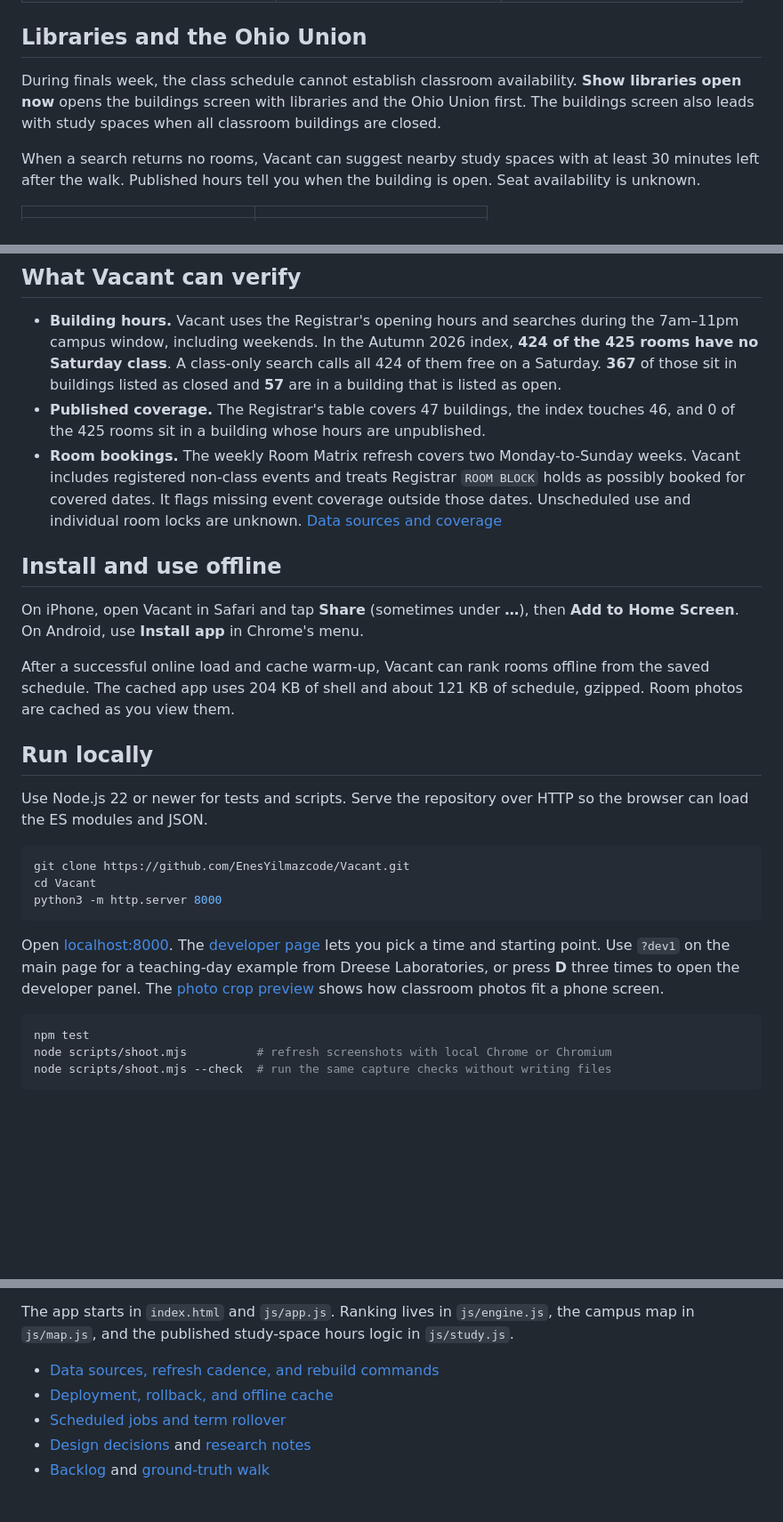
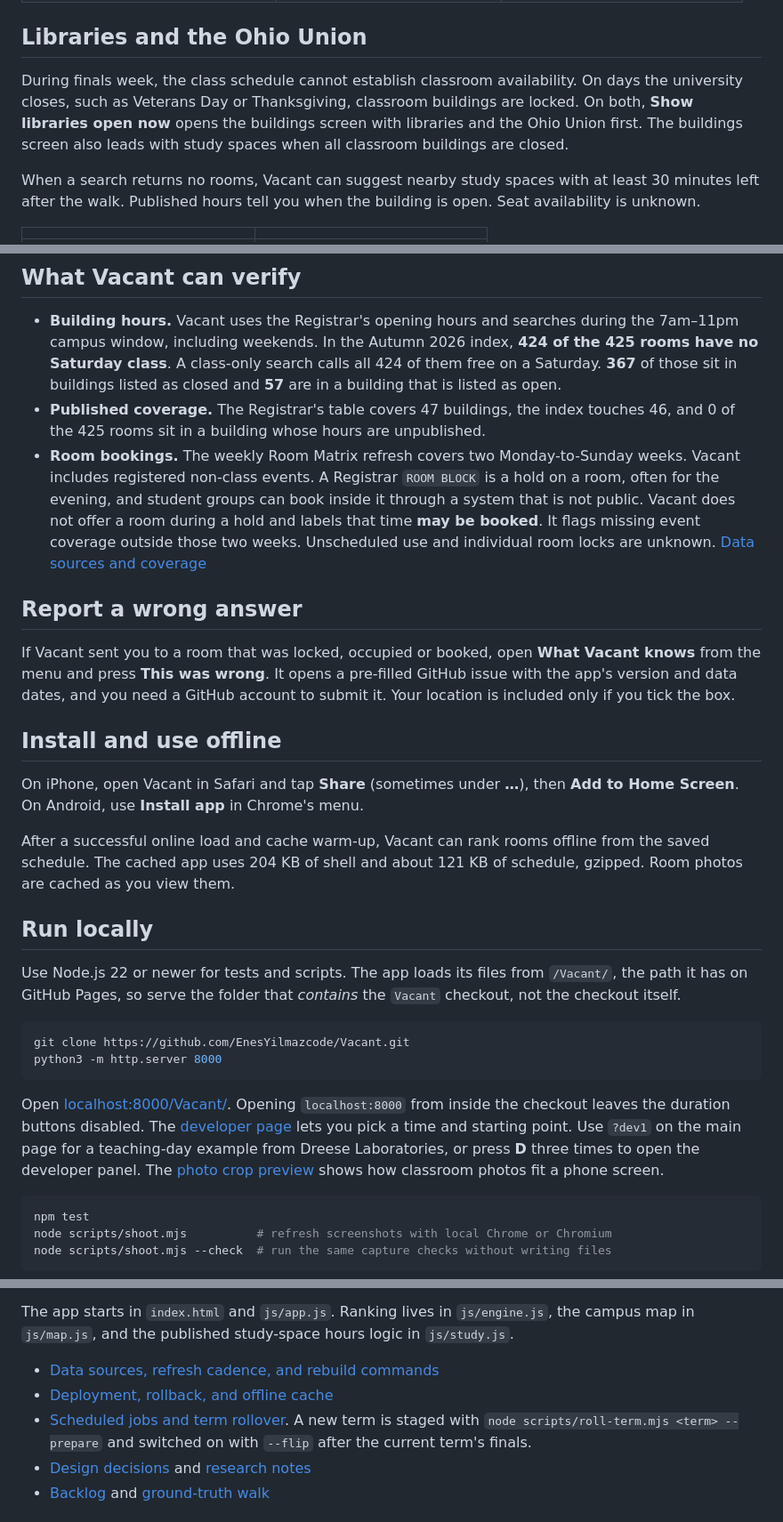
Before and after one commit to EnesYilmazcode/Vacant, a Markdown page: README.md, 3 parts joined by grey strips. Shown at 89% size. Rendered like a GitHub page; blank space fills up the shorter version.

Commit message:
Bring the README in line with the app
- Running locally: serve the folder that contains the checkout and
  open /Vacant/. Serving the checkout itself 404s the app's own
  scripts and leaves the duration buttons disabled.
- Libraries lead on university closure days as well as finals week.
- Explain ROOM BLOCK holds and the "may be booked" label.
- Add how to report a wrong answer, and that it needs a GitHub account.
- Name the roll-term.mjs prepare and flip steps for a new term.

Co-Authored-By: Claude Opus 5.5 <noreply@anthropic.com>

````diff
--- a/README.md
+++ b/README.md
@@ -54,9 +54,10 @@ the room's daily calendar.
 ## Libraries and the Ohio Union
 
 During finals week, the class schedule cannot establish classroom availability.
-**Show libraries open now** opens the buildings screen with libraries and the
-Ohio Union first. The buildings screen also leads with study spaces when all
-classroom buildings are closed.
+On days the university closes, such as Veterans Day or Thanksgiving, classroom
+buildings are locked. On both, **Show libraries open now** opens the buildings
+screen with libraries and the Ohio Union first. The buildings screen also leads
+with study spaces when all classroom buildings are closed.
 
 When a search returns no rooms, Vacant can suggest nearby study spaces with at
 least 30 minutes left after the walk. Published hours tell you when the building
@@ -77,10 +78,19 @@ is open. Seat availability is unknown.
 - **Published coverage.** The Registrar's table covers 47 buildings, the index touches 46,
   and 0 of the 425 rooms sit in a building whose hours are unpublished.
 - **Room bookings.** The weekly Room Matrix refresh covers two Monday-to-Sunday
-  weeks. Vacant includes registered non-class events and treats Registrar
-  `ROOM BLOCK` holds as possibly booked for covered dates. It flags missing
-  event coverage outside those dates. Unscheduled use and individual room locks
+  weeks. Vacant includes registered non-class events. A Registrar `ROOM BLOCK`
+  is a hold on a room, often for the evening, and student groups can book
+  inside it through a system that is not public. Vacant does not offer a room
+  during a hold and labels that time **may be booked**. It flags missing event
+  coverage outside those two weeks. Unscheduled use and individual room locks
   are unknown. [Data sources and coverage](docs/DATA.md)
+
+## Report a wrong answer
+
+If Vacant sent you to a room that was locked, occupied or booked, open **What
+Vacant knows** from the menu and press **This was wrong**. It opens a
+pre-filled GitHub issue with the app's version and data dates, and you need a
+GitHub account to submit it. Your location is included only if you tick the box.
 
 ## Install and use offline
 
@@ -93,20 +103,22 @@ gzipped. Room photos are cached as you view them.
 
 ## Run locally
 
-Use Node.js 22 or newer for tests and scripts. Serve the repository over HTTP so
-the browser can load the ES modules and JSON.
+Use Node.js 22 or newer for tests and scripts. The app loads its files from
+`/Vacant/`, the path it has on GitHub Pages, so serve the folder that *contains*
+the `Vacant` checkout, not the checkout itself.
 
 ```sh
 git clone https://github.com/EnesYilmazcode/Vacant.git
-cd Vacant
 python3 -m http.server 8000
 ```
 
-Open [localhost:8000](http://localhost:8000). The [developer page](http://localhost:8000/dev/)
-lets you pick a time and starting point. Use `?dev1` on the main page for a
-teaching-day example from Dreese Laboratories, or press **D** three times to
-open the developer panel. The [photo crop preview](http://localhost:8000/dev/warp.html)
-shows how classroom photos fit a phone screen.
+Open [localhost:8000/Vacant/](http://localhost:8000/Vacant/). Opening
+`localhost:8000` from inside the checkout leaves the duration buttons disabled.
+The [developer page](http://localhost:8000/Vacant/dev/) lets you pick a time and
+starting point. Use `?dev1` on the main page for a teaching-day example from
+Dreese Laboratories, or press **D** three times to open the developer panel. The
+[photo crop preview](http://localhost:8000/Vacant/dev/warp.html) shows how
+classroom photos fit a phone screen.
 
 ```sh
 npm test
@@ -130,7 +142,9 @@ hours logic in `js/study.js`.
 
 - [Data sources, refresh cadence, and rebuild commands](docs/DATA.md)
 - [Deployment, rollback, and offline cache](docs/DEPLOY.md)
-- [Scheduled jobs and term rollover](.github/OPS.md)
+- [Scheduled jobs and term rollover](.github/OPS.md). A new term is staged with
+  `node scripts/roll-term.mjs <term> --prepare` and switched on with `--flip`
+  after the current term's finals.
 - [Design decisions](docs/DECISIONS.md) and [research notes](docs/research/)
 - [Backlog](docs/BACKLOG.md) and [ground-truth walk](docs/research/ground-truth-walk.md)
 
````
